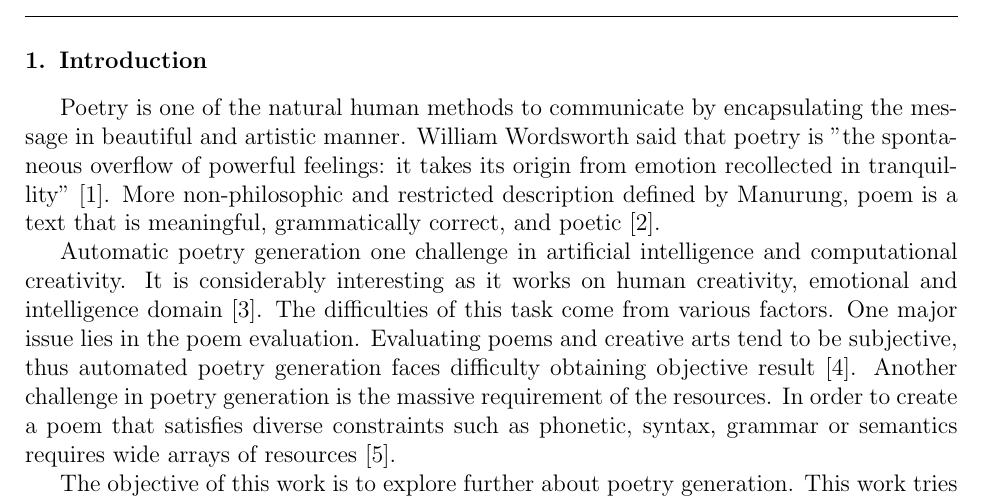
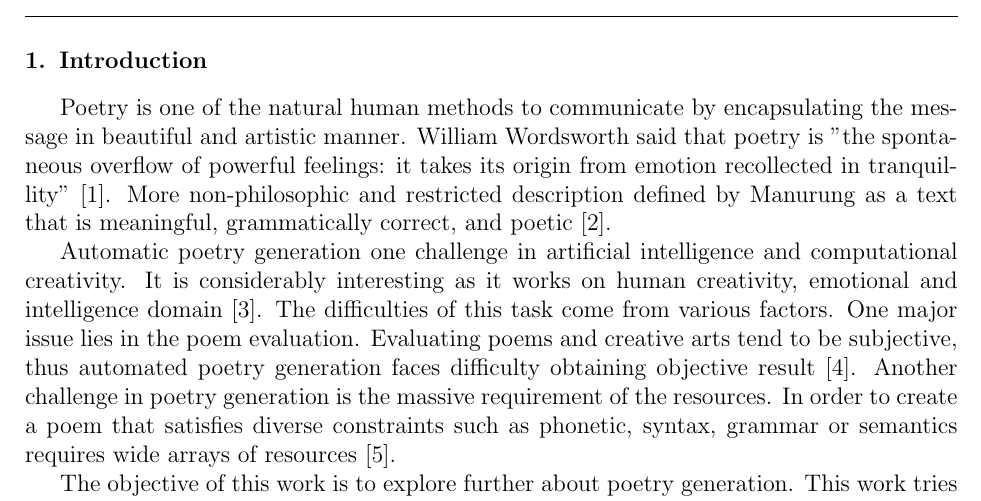
Before and after one commit to alhamfikri/HaikuGen, a LaTeX paper (proposal/elsarticle-template.tex, which reads proposal/Chapters/Chapter1.tex): part of page 1 of 6, cut so that both start at the same text. Compiled offline with pdfLaTeX.

Commit message:
revision 1.2
fixes

```diff
--- a/proposal/Chapters/Chapter1.tex
+++ b/proposal/Chapters/Chapter1.tex
@@ -2,7 +2,7 @@
 
 
 
-Poetry is one of the natural human methods to communicate by encapsulating the message in beautiful and artistic manner. William Wordsworth said that poetry is "the spontaneous overflow of powerful feelings: it takes its origin from emotion recollected in tranquillity" \cite{wordsworth1990preface}. More non-philosophic and restricted description defined by \citeauthor{manurung2004evolutionary}, poem is a text that is meaningful, grammatically correct, and poetic \cite{manurung2004evolutionary}.
+Poetry is one of the natural human methods to communicate by encapsulating the message in beautiful and artistic manner. William Wordsworth said that poetry is "the spontaneous overflow of powerful feelings: it takes its origin from emotion recollected in tranquillity" \cite{wordsworth1990preface}. More non-philosophic and restricted description defined by \citeauthor{manurung2004evolutionary} as a text that is meaningful, grammatically correct, and poetic \cite{manurung2004evolutionary}.
 
 
 Automatic poetry generation one challenge in artificial intelligence and computational creativity. It is considerably interesting as it works on human creativity, emotional and intelligence domain \cite{colton2012computational}. The difficulties of this task come from various factors. One major issue lies in the poem evaluation. Evaluating poems and creative arts tend to be subjective, thus automated poetry generation faces difficulty obtaining objective result \cite{binsted1996machine}. Another challenge in poetry generation is the massive requirement of the resources. In order to create a poem that satisfies diverse constraints such as phonetic, syntax, grammar or semantics requires wide arrays of resources \cite{manurung2000towards}.
```
Also changed, not shown: proposal/Thesis Proposal.pdf, 2 other files.
